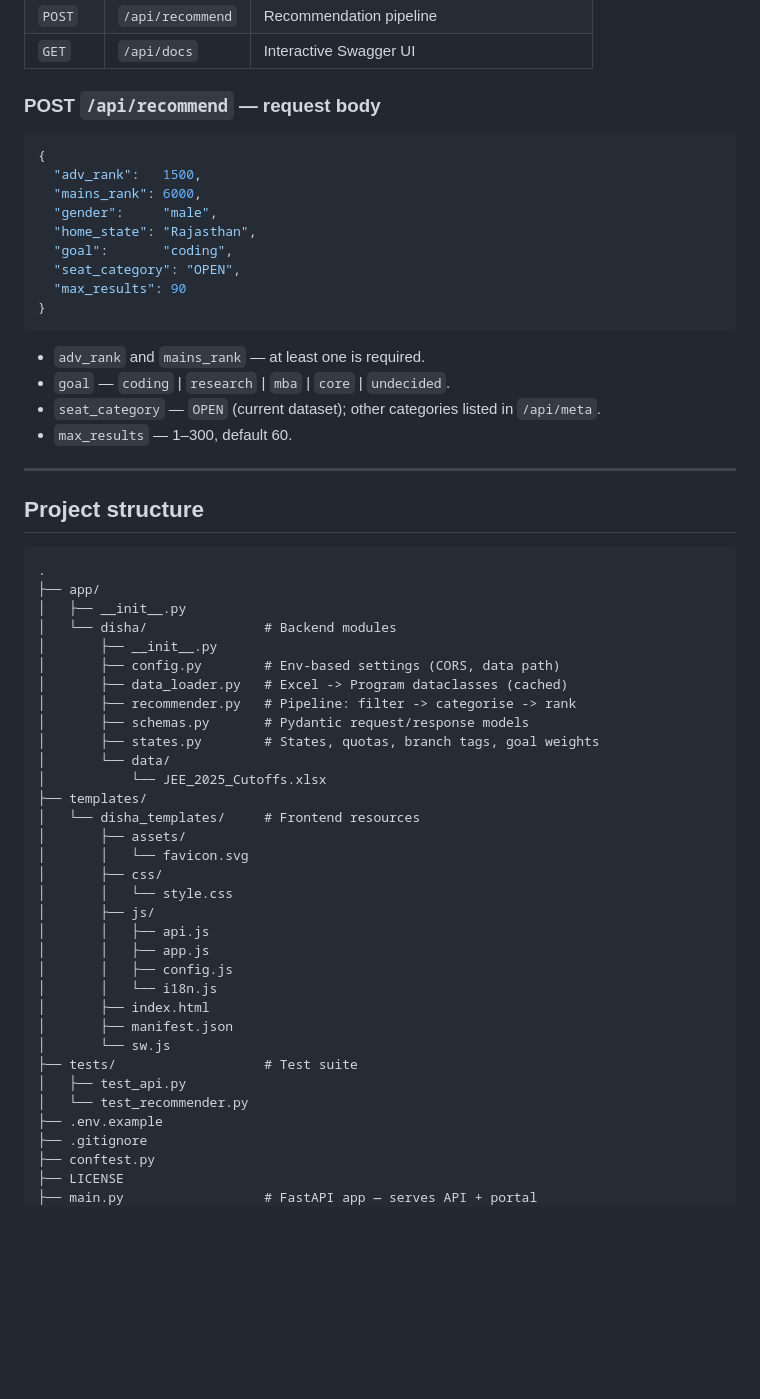
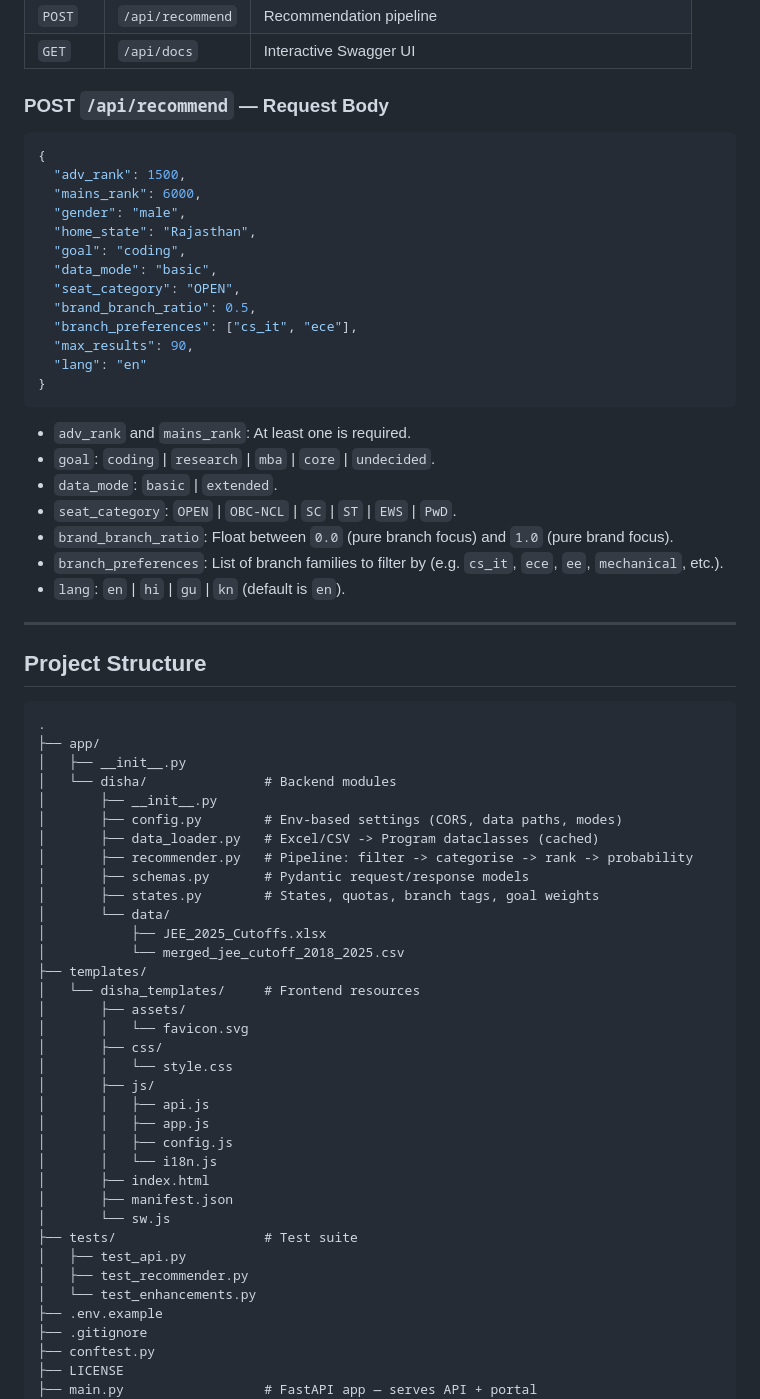
Before and after one commit to pawankushwahh/jee-college-finder-utmt-, a Markdown page: README.md, the part around one of its changes. Rendered like a GitHub page; blank space fills up the shorter version.

````diff
--- a/README.md
+++ b/README.md
@@ -73,28 +70,35 @@ Open **http://localhost:8000**.
 | `POST` | `/api/recommend` | Recommendation pipeline |
 | `GET`  | `/api/docs` | Interactive Swagger UI |
 
-### POST `/api/recommend` — request body
+### POST `/api/recommend` — Request Body
 
 ```json
 {
-  "adv_rank":   1500,
+  "adv_rank": 1500,
   "mains_rank": 6000,
-  "gender":     "male",
+  "gender": "male",
   "home_state": "Rajasthan",
-  "goal":       "coding",
+  "goal": "coding",
+  "data_mode": "basic",
   "seat_category": "OPEN",
-  "max_results": 90
+  "brand_branch_ratio": 0.5,
+  "branch_preferences": ["cs_it", "ece"],
+  "max_results": 90,
+  "lang": "en"
 }
 ```
 
-- `adv_rank` and `mains_rank` — at least one is required.
-- `goal` — `coding` | `research` | `mba` | `core` | `undecided`.
-- `seat_category` — `OPEN` (current dataset); other categories listed in `/api/meta`.
-- `max_results` — 1–300, default 60.
+- `adv_rank` and `mains_rank`: At least one is required.
+- `goal`: `coding` | `research` | `mba` | `core` | `undecided`.
+- `data_mode`: `basic` | `extended`.
+- `seat_category`: `OPEN` | `OBC-NCL` | `SC` | `ST` | `EWS` | `PwD`.
+- `brand_branch_ratio`: Float between `0.0` (pure branch focus) and `1.0` (pure brand focus).
+- `branch_preferences`: List of branch families to filter by (e.g. `cs_it`, `ece`, `ee`, `mechanical`, etc.).
+- `lang`: `en` | `hi` | `gu` | `kn` (default is `en`).
 
 ---
 
-## Project structure
+## Project Structure
 
 ```
 .
@@ -102,13 +106,14 @@ Open **http://localhost:8000**.
 │   ├── __init__.py
 │   └── disha/               # Backend modules
 │       ├── __init__.py
-│       ├── config.py        # Env-based settings (CORS, data path)
-│       ├── data_loader.py   # Excel -> Program dataclasses (cached)
-│       ├── recommender.py   # Pipeline: filter -> categorise -> rank
+│       ├── config.py        # Env-based settings (CORS, data paths, modes)
+│       ├── data_loader.py   # Excel/CSV -> Program dataclasses (cached)
+│       ├── recommender.py   # Pipeline: filter -> categorise -> rank -> probability
 │       ├── schemas.py       # Pydantic request/response models
 │       ├── states.py        # States, quotas, branch tags, goal weights
 │       └── data/
-│           └── JEE_2025_Cutoffs.xlsx
+│           ├── JEE_2025_Cutoffs.xlsx
+│           └── merged_jee_cutoff_2018_2025.csv
 ├── templates/
 │   └── disha_templates/     # Frontend resources
 │       ├── assets/
@@ -125,7 +130,8 @@ Open **http://localhost:8000**.
 │       └── sw.js
 ├── tests/                   # Test suite
 │   ├── test_api.py
-│   └── test_recommender.py
+│   ├── test_recommender.py
+│   └── test_enhancements.py
 ├── .env.example
 ├── .gitignore
 ├── conftest.py
````
Also changed, not shown: other parts of README.md (+44 -43 lines).
